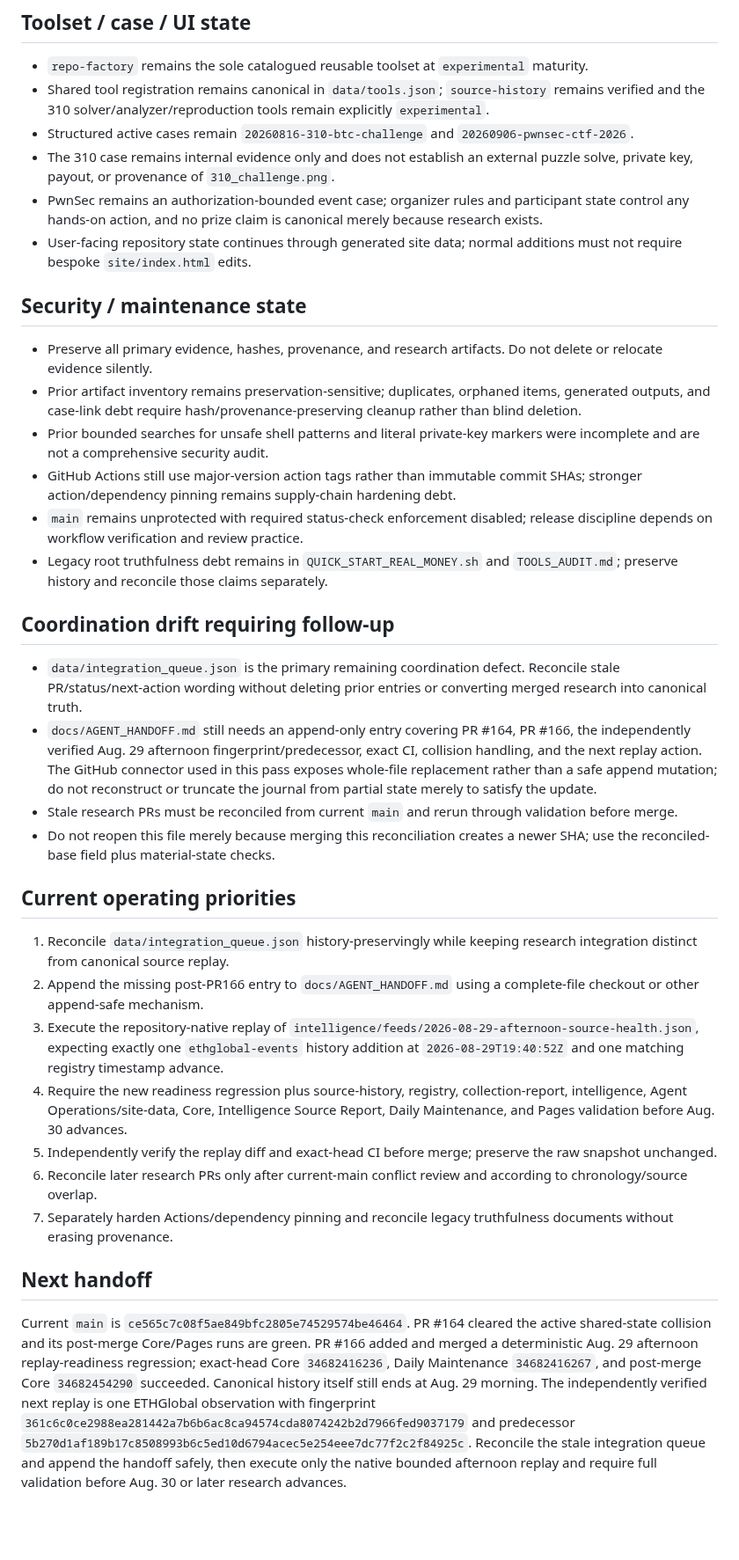
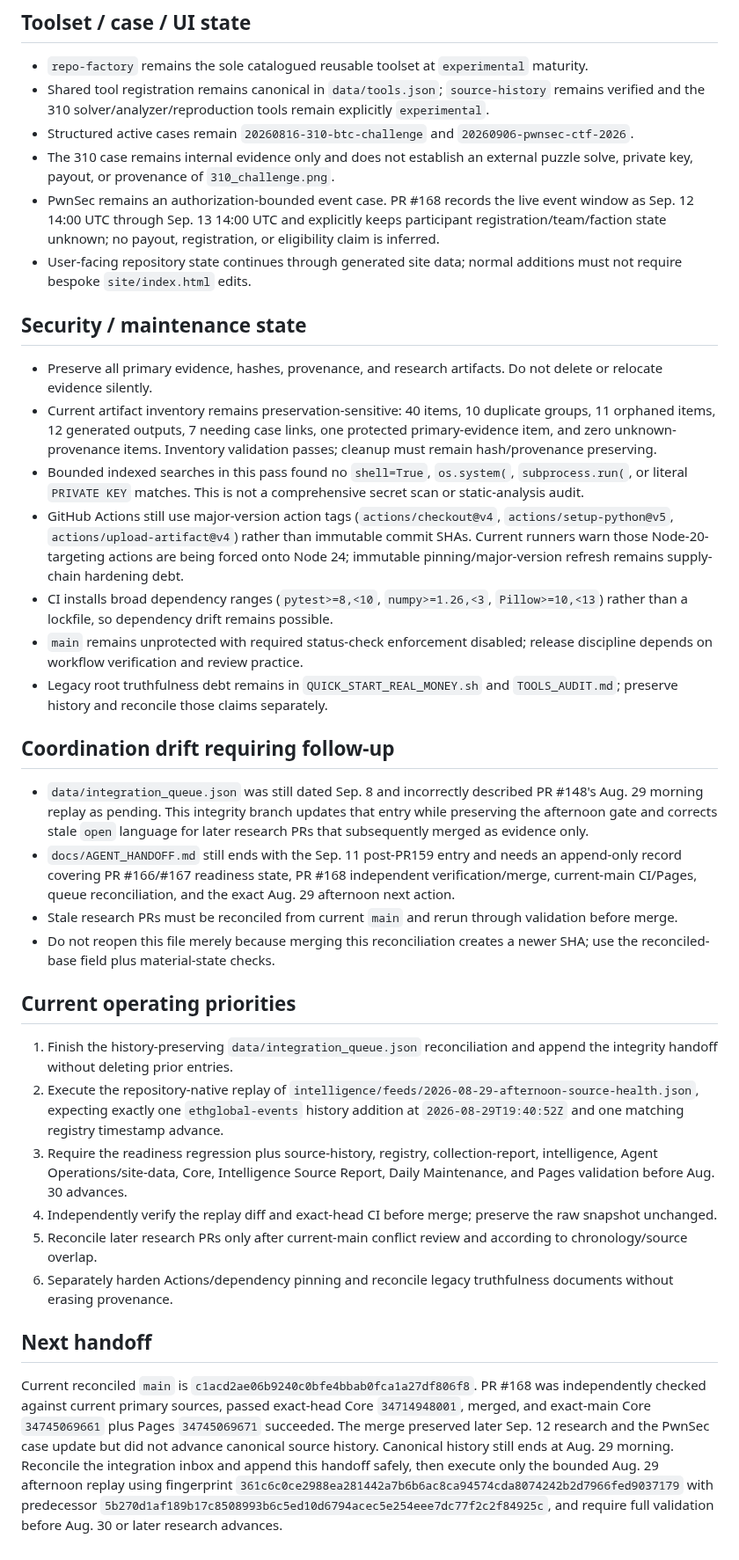
Before and after one commit to kaibuzz0/cipher-solving-suite, a Markdown page: ops/CURRENT_STATE.md, the part around one of its changes. Shown at 88% size. Drawn GitHub-style; blank space fills up the shorter version.

Commit message:
ops: reconcile state after PR #168

```diff
--- a/ops/CURRENT_STATE.md
+++ b/ops/CURRENT_STATE.md
@@ -41,35 +42,35 @@ Repository version: `v3.1.0` (README)
 - Shared tool registration remains canonical in `data/tools.json`; `source-history` remains verified and the 310 solver/analyzer/reproduction tools remain explicitly `experimental`.
 - Structured active cases remain `20260816-310-btc-challenge` and `20260906-pwnsec-ctf-2026`.
 - The 310 case remains internal evidence only and does not establish an external puzzle solve, private key, payout, or provenance of `310_challenge.png`.
-- PwnSec remains an authorization-bounded event case; organizer rules and participant state control any hands-on action, and no prize claim is canonical merely because research exists.
+- PwnSec remains an authorization-bounded event case. PR #168 records the live event window as Sep. 12 14:00 UTC through Sep. 13 14:00 UTC and explicitly keeps participant registration/team/faction state unknown; no payout, registration, or eligibility claim is inferred.
 - User-facing repository state continues through generated site data; normal additions must not require bespoke `site/index.html` edits.
 
 ## Security / maintenance state
 
 - Preserve all primary evidence, hashes, provenance, and research artifacts. Do not delete or relocate evidence silently.
-- Prior artifact inventory remains preservation-sensitive; duplicates, orphaned items, generated outputs, and case-link debt require hash/provenance-preserving cleanup rather than blind deletion.
-- Prior bounded searches for unsafe shell patterns and literal private-key markers were incomplete and are not a comprehensive security audit.
-- GitHub Actions still use major-version action tags rather than immutable commit SHAs; stronger action/dependency pinning remains supply-chain hardening debt.
+- Current artifact inventory remains preservation-sensitive: 40 items, 10 duplicate groups, 11 orphaned items, 12 generated outputs, 7 needing case links, one protected primary-evidence item, and zero unknown-provenance items. Inventory validation passes; cleanup must remain hash/provenance preserving.
+- Bounded indexed searches in this pass found no `shell=True`, `os.system(`, `subprocess.run(`, or literal `PRIVATE KEY` matches. This is not a comprehensive secret scan or static-analysis audit.
+- GitHub Actions still use major-version action tags (`actions/checkout@v4`, `actions/setup-python@v5`, `actions/upload-artifact@v4`) rather than immutable commit SHAs. Current runners warn those Node-20-targeting actions are being forced onto Node 24; immutable pinning/major-version refresh remains supply-chain hardening debt.
+- CI installs broad dependency ranges (`pytest>=8,<10`, `numpy>=1.26,<3`, `Pillow>=10,<13`) rather than a lockfile, so dependency drift remains possible.
 - `main` remains unprotected with required status-check enforcement disabled; release discipline depends on workflow verification and review practice.
 - Legacy root truthfulness debt remains in `QUICK_START_REAL_MONEY.sh` and `TOOLS_AUDIT.md`; preserve history and reconcile those claims separately.
 
 ## Coordination drift requiring follow-up
 
-- `data/integration_queue.json` is the primary remaining coordination defect. Reconcile stale PR/status/next-action wording without deleting prior entries or converting merged research into canonical truth.
-- `docs/AGENT_HANDOFF.md` still needs an append-only entry covering PR #164, PR #166, the independently verified Aug. 29 afternoon fingerprint/predecessor, exact CI, collision handling, and the next replay action. The GitHub connector used in this pass exposes whole-file replacement rather than a safe append mutation; do not reconstruct or truncate the journal from partial state merely to satisfy the update.
+- `data/integration_queue.json` was still dated Sep. 8 and incorrectly described PR #148's Aug. 29 morning replay as pending. This integrity branch updates that entry while preserving the afternoon gate and corrects stale `open` language for later research PRs that subsequently merged as evidence only.
+- `docs/AGENT_HANDOFF.md` still ends with the Sep. 11 post-PR159 entry and needs an append-only record covering PR #166/#167 readiness state, PR #168 independent verification/merge, current-main CI/Pages, queue reconciliation, and the exact Aug. 29 afternoon next action.
 - Stale research PRs must be reconciled from current `main` and rerun through validation before merge.
 - Do not reopen this file merely because merging this reconciliation creates a newer SHA; use the reconciled-base field plus material-state checks.
 
 ## Current operating priorities
 
-1. Reconcile `data/integration_queue.json` history-preservingly while keeping research integration distinct from canonical source replay.
-2. Append the missing post-PR166 entry to `docs/AGENT_HANDOFF.md` using a complete-file checkout or other append-safe mechanism.
-3. Execute the repository-native replay of `intelligence/feeds/2026-08-29-afternoon-source-health.json`, expecting exactly one `ethglobal-events` history addition at `2026-08-29T19:40:52Z` and one matching registry timestamp advance.
-4. Require the new readiness regression plus source-history, registry, collection-report, intelligence, Agent Operations/site-data, Core, Intelligence Source Report, Daily Maintenance, and Pages validation before Aug. 30 advances.
-5. Independently verify the replay diff and exact-head CI before merge; preserve the raw snapshot unchanged.
-6. Reconcile later research PRs only after current-main conflict review and according to chronology/source overlap.
-7. Separately harden Actions/dependency pinning and reconcile legacy truthfulness documents without erasing provenance.
+1. Finish the history-preserving `data/integration_queue.json` reconciliation and append the integrity handoff without deleting prior entries.
+2. Execute the repository-native replay of `intelligence/feeds/2026-08-29-afternoon-source-health.json`, expecting exactly one `ethglobal-events` history addition at `2026-08-29T19:40:52Z` and one matching registry timestamp advance.
+3. Require the readiness regression plus source-history, registry, collection-report, intelligence, Agent Operations/site-data, Core, Intelligence Source Report, Daily Maintenance, and Pages validation before Aug. 30 advances.
+4. Independently verify the replay diff and exact-head CI before merge; preserve the raw snapshot unchanged.
+5. Reconcile later research PRs only after current-main conflict review and according to chronology/source overlap.
+6. Separately harden Actions/dependency pinning and reconcile legacy truthfulness documents without erasing provenance.
 
 ## Next handoff
 
-Current `main` is `ce565c7c08f5ae849bfc2805e74529574be46464`. PR #164 cleared the active shared-state collision and its post-merge Core/Pages runs are green. PR #166 added and merged a deterministic Aug. 29 afternoon replay-readiness regression; exact-head Core `34682416236`, Daily Maintenance `34682416267`, and post-merge Core `34682454290` succeeded. Canonical history itself still ends at Aug. 29 morning. The independently verified next replay is one ETHGlobal observation with fingerprint `361c6c0ce2988ea281442a7b6b6ac8ca94574cda8074242b2d7966fed9037179` and predecessor `5b270d1af189b17c8508993b6c5ed10d6794acec5e254eee7dc77f2c2f84925c`. Reconcile the stale integration queue and append the handoff safely, then execute only the native bounded afternoon replay and require full validation before Aug. 30 or later research advances.
+Current reconciled `main` is `c1acd2ae06b9240c0bfe4bbab0fca1a27df806f8`. PR #168 was independently checked against current primary sources, passed exact-head Core `34714948001`, merged, and exact-main Core `34745069661` plus Pages `34745069671` succeeded. The merge preserved later Sep. 12 research and the PwnSec case update but did not advance canonical source history. Canonical history still ends at Aug. 29 morning. Reconcile the integration inbox and append this handoff safely, then execute only the bounded Aug. 29 afternoon replay using fingerprint `361c6c0ce2988ea281442a7b6b6ac8ca94574cda8074242b2d7966fed9037179` with predecessor `5b270d1af189b17c8508993b6c5ed10d6794acec5e254eee7dc77f2c2f84925c`, and require full validation before Aug. 30 or later research advances.
```
Also changed, not shown: other parts of ops/CURRENT_STATE.md (+13 -12 lines).
